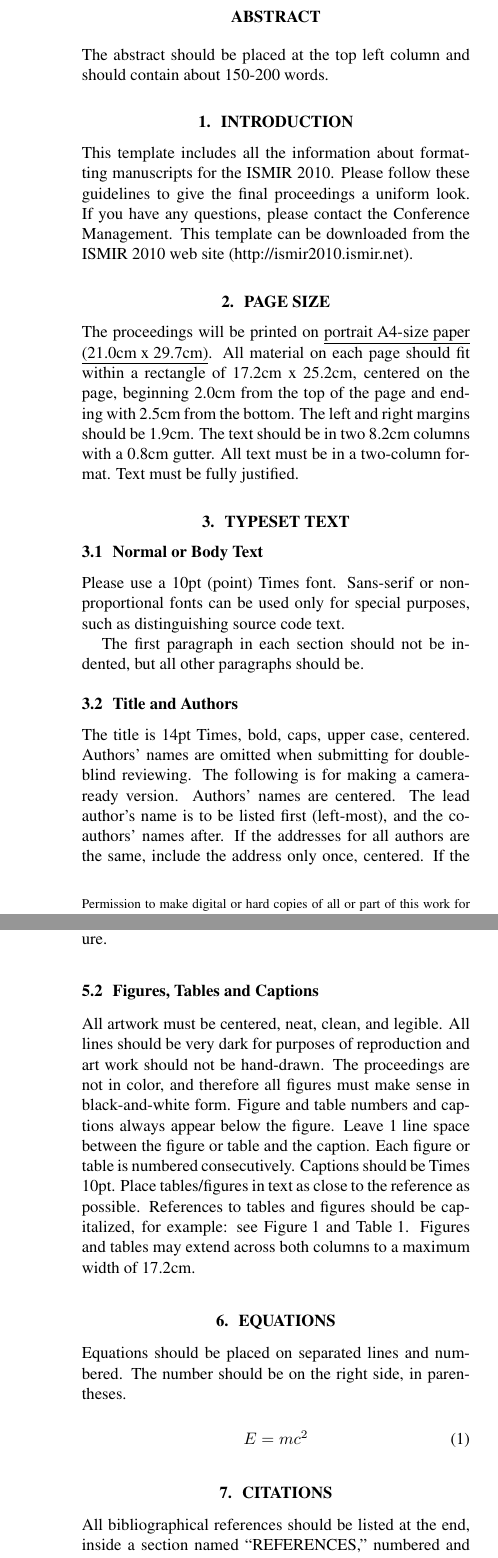
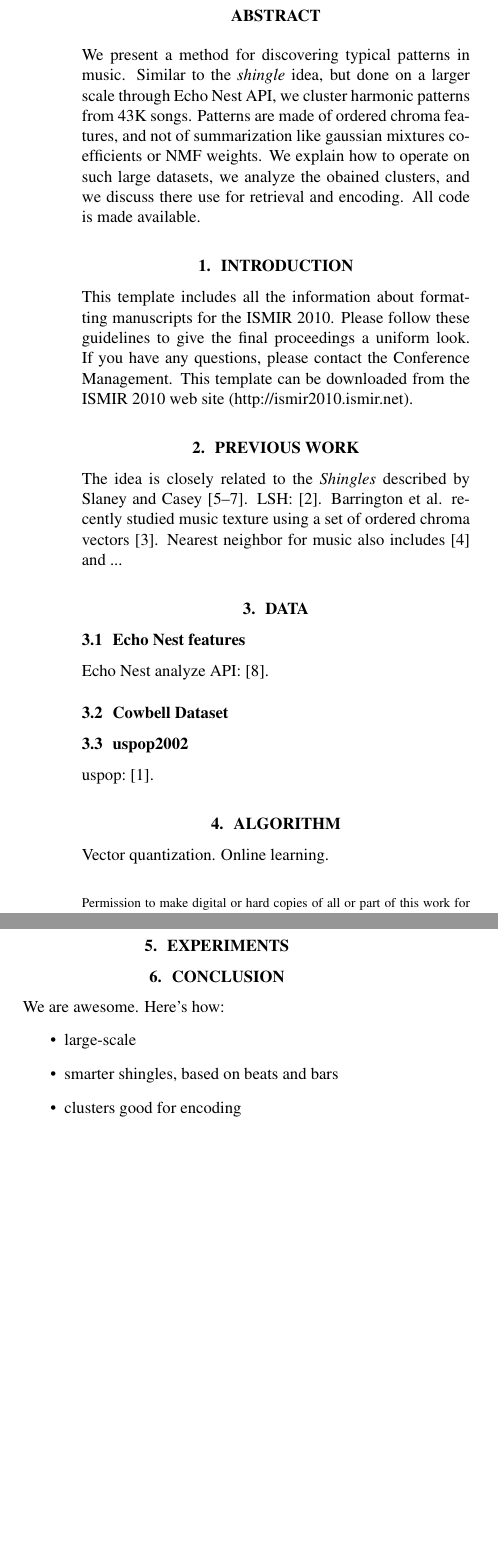
Before and after one commit to tbertinmahieux/BostonHackDay, a LaTeX paper (Paper/Paper.tex): two parts of the columns of pages 1 and 2 of 2 before the commit and two parts of the columns of the page after it, joined at a grey line, cut so that both start at the same text, the shorter picture padded with empty space. Compiled offline with pdfLaTeX.

Commit message:
putting pieces together

```diff
--- a/Paper/Paper.tex
+++ b/Paper/Paper.tex
@@ -6,10 +6,11 @@
 \documentclass{article}
 \usepackage{ismir2010,amsmath,cite}
 \usepackage{graphicx}
+\usepackage{url}
 
 % Title.
 % ------
-\title{PAPER TEMPLATE FOR ISMIR 2010}
+\title{Large-scale harmonic patterns clustering}
 
 % Single address
 % To use with only one author or several with the same address
@@ -36,7 +37,14 @@
 \maketitle
 %
 \begin{abstract}
-The abstract should be placed at the top left column and should contain about 150-200 words.
+We present a method for discovering typical patterns in music.
+Similar to the \textit{shingle} idea, but done on a larger scale through
+Echo Nest API, we cluster harmonic patterns from 43K songs. Patterns are
+made of ordered chroma features, and not of summarization like gaussian
+mixtures coefficients or NMF weights. We explain
+how to operate on such large datasets, we analyze the obained clusters,
+and we discuss there use for retrieval and encoding. All code is made
+available.
 \end{abstract}
 %
 \section{Introduction}\label{sec:introduction}
@@ -46,41 +54,29 @@ Please follow these guidelines to give the final proceedings a uniform look.
 If you have any questions, please contact the Conference Management.
 This template can be downloaded from the ISMIR 2010 web site (http://ismir2010.ismir.net).
 
-\section{Page Size}\label{sec:page_size}
 
-The proceedings will be printed on
- \underline{portrait A4-size paper} \underline{(21.0cm x 29.7cm)}.
-All material on each page should fit within a rectangle of 17.2cm x 25.2cm,
-centered on the page, beginning 2.0cm
-from the top of the page and ending with 2.5cm from the bottom.
-The left and right margins should be 1.9cm.
-The text should be in two 8.2cm columns with a 0.8cm gutter.
-All text must be in a two-column format.
-Text must be fully justified.
+\section{Previous Work}\label{sec:prevwork}
+The idea is closely related to the \textit{Shingles} described by
+Slaney and Casey \cite{Casey2006,Casey2007,Casey2008}. LSH: \cite{E2LSH}.
+Barrington et al. recently studied music texture using a set of ordered
+chroma vectors \cite{Barrington2009a}.
+Nearest neighbor for music also includes \cite{Cano2004} and ...
 
-\section{Typeset Text}\label{sec:typeset_text}
 
-\subsection{Normal or Body Text}\label{subsec:body}
+\section{Data}\label{sec:data}
 
-Please use a 10pt (point) Times font. Sans-serif or non-proportional fonts
-can be used only for special purposes, such as distinguishing source code text.
+\subsection{Echo Nest features}
+Echo Nest analyze API: \cite{EchoNest}.
 
-The first paragraph in each section should not be indented, but all other paragraphs should be.
+\subsection{Cowbell Dataset}
 
-\subsection{Title and Authors}
+\subsection{uspop2002}
+uspop: \cite{uspop2002}.
 
-The title is 14pt Times, bold, caps, upper case, centered.
-Authors' names are omitted when submitting for double-blind reviewing.
-The following is for making a camera-ready version.
-Authors' names are centered.
-The lead author's name is to be listed first (left-most), and the co-authors' names after.
-If the addresses for all authors are the same, include the address only once, centered.
-If the authors have different addresses, put the addresses, evenly spaced, under each authors' name.
 
-\subsection{First Page Copyright Notice}
+\section{Algorithm}\label{sec:algo}
 
-Please include the copyright notice exactly as it appears here in the lower left-hand corner of the page.
-It is set in 8pt Times.
+Vector quantization. Online learning.
 
-\subsection{Page Numbering, Headers and Footers}
+\section{Experiments}\label{sec:experiments}
 
@@ -89,3 +83,2 @@ These will be added when the publications are assembled.
 
-\section{First Level Headings}
 
@@ -95,3 +85,11 @@ For a section header immediately followed by a subsection header, the space shou
 
-\subsection{Second Level Headings}
 
+\section{Conclusion}
+We are awesome. Here's how:
+\begin{itemize}
+\item large-scale
+\item smarter shingles, based on beats and bars
+\item clusters good for encoding
+\item clusters good for something else?
+\item free online API, code available
+\end{itemize}
@@ -101,3 +96,2 @@ The first letter of each significant word is capitalized.
 
-\subsubsection{Third and Further Level Headings}
 
@@ -107,6 +98,6 @@ The first letter of each significant word is capitalized.
 
-Using more than three levels of headings is highly discouraged.
+\small
+\section{Acknowledgements}
+Thierry is NSERC graduate fellow, or some title like that.
 
-\section{Footnotes and Figures}
 
-\subsection{Footnotes}
@@ -117,14 +112,3 @@ Precede the footnote with a 0.5pt horizontal rule.
 
-\subsection{Figures, Tables and Captions}
 
-All artwork must be centered, neat, clean, and legible.
-All lines should be very dark for purposes of reproduction and art work should not be hand-drawn.
-The proceedings are not in color, and therefore all figures must make sense in black-and-white form.
-Figure and table numbers and captions always appear below the figure.
-Leave 1 line space between the figure or table and the caption.
-Each figure or table is numbered consecutively. Captions should be Times 10pt.
-Place tables/figures in text as close to the reference as possible.
-References to tables and figures should be capitalized, for example:
-see \figref{fig:example} and \tabref{tab:example}.
-Figures and tables may extend across both columns to a maximum width of 17.2cm.
 
@@ -148,17 +115,0 @@ Figures and tables may extend across both columns to a maximum width of 17.2cm.
- \caption{Figure captions should be placed below the figure.}
- \label{fig:example}
-\end{figure}
-
-\section{Equations}
-
-Equations should be placed on separated lines and numbered.
-The number should be on the right side, in parentheses.
-
-\begin{equation}
-E=mc^{2}
-\end{equation}
-
-\section{Citations}
-
-All bibliographical references should be listed at the end,
-inside a section named ``REFERENCES,'' numbered and in alphabetical order.
```
Also changed, not shown: Paper/Paper.tex (63 more changed lines).
